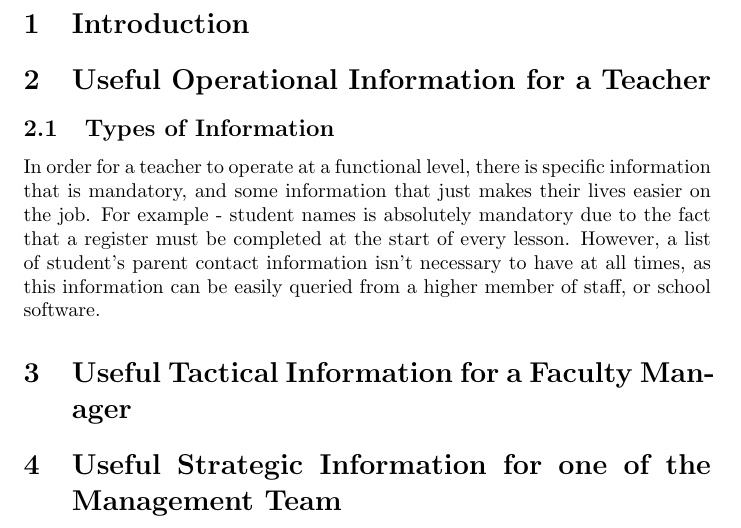
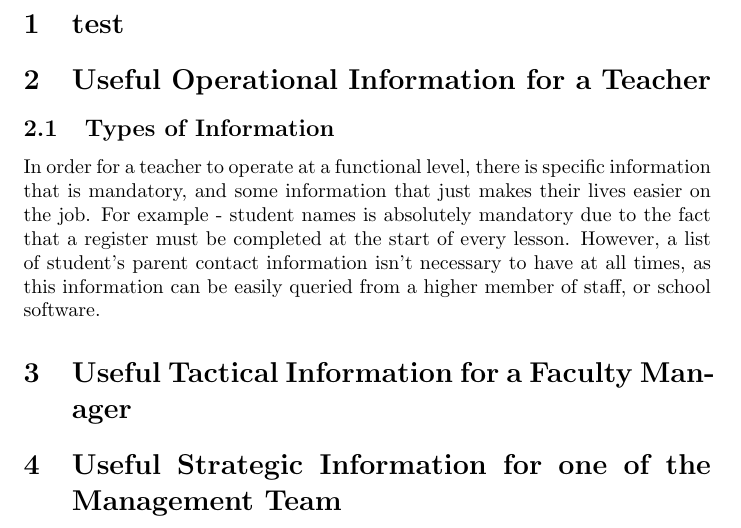
Before and after one commit to kubsz/iso, a LaTeX document (report/kubs_individual.tex): part of page 3 of 4, cut at the place of the change. Compiled offline with pdfLaTeX.

Commit message:
overleaf push test

```diff
--- a/report/kubs_individual.tex
+++ b/report/kubs_individual.tex
@@ -65,7 +65,7 @@ Kubilay Korkmaz\\
 
 \clearpage
 
-\section{Introduction}
+\section{test}
 
 \section{Useful Operational Information for a Teacher}
 \subsection{Types of Information}In order for a teacher to operate at a functional level, there is specific information that is mandatory, and some information that just makes their lives easier on the job. For example - student names is absolutely mandatory due to the fact that a register must be completed at the start of every lesson. However, a list of student's parent contact information isn't necessary to have at all times, as this information can be easily queried from a higher member of staff, or school software.
```
